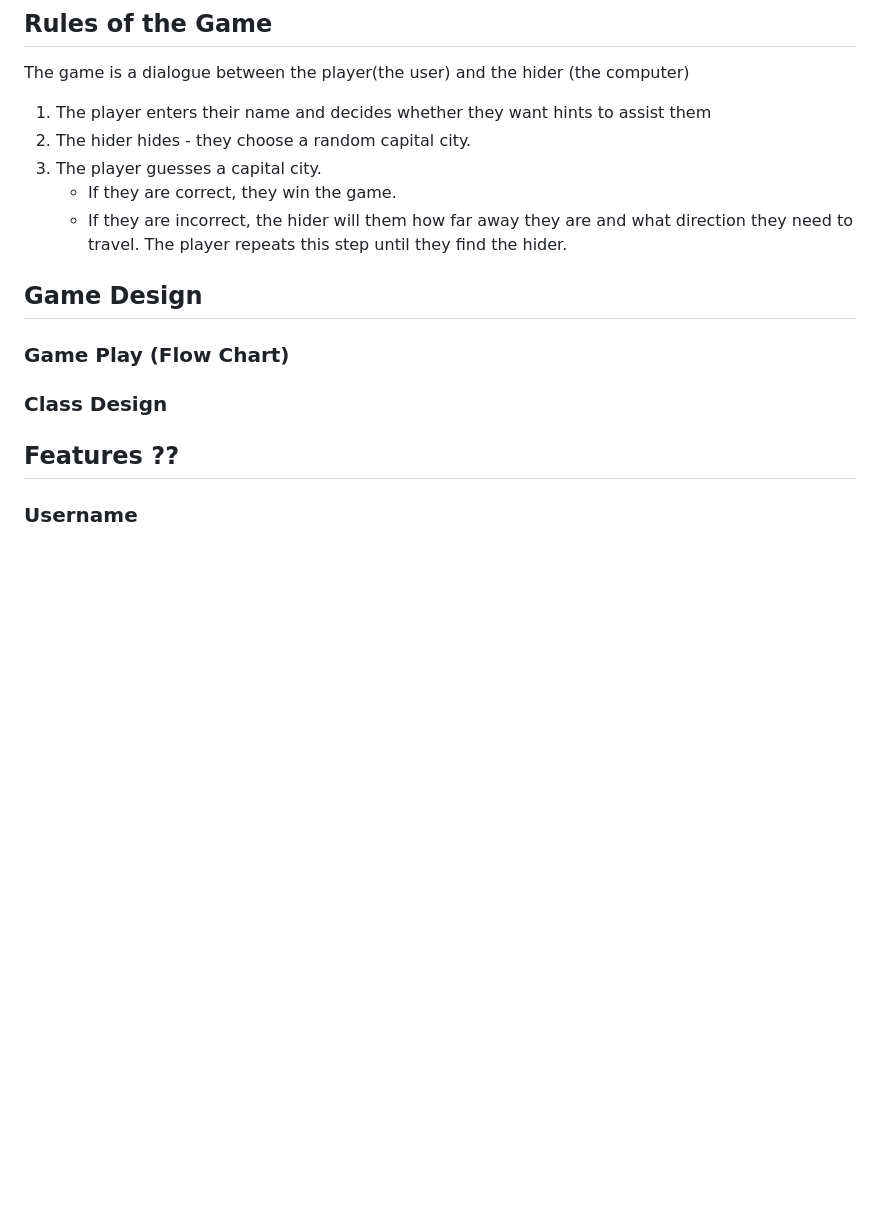
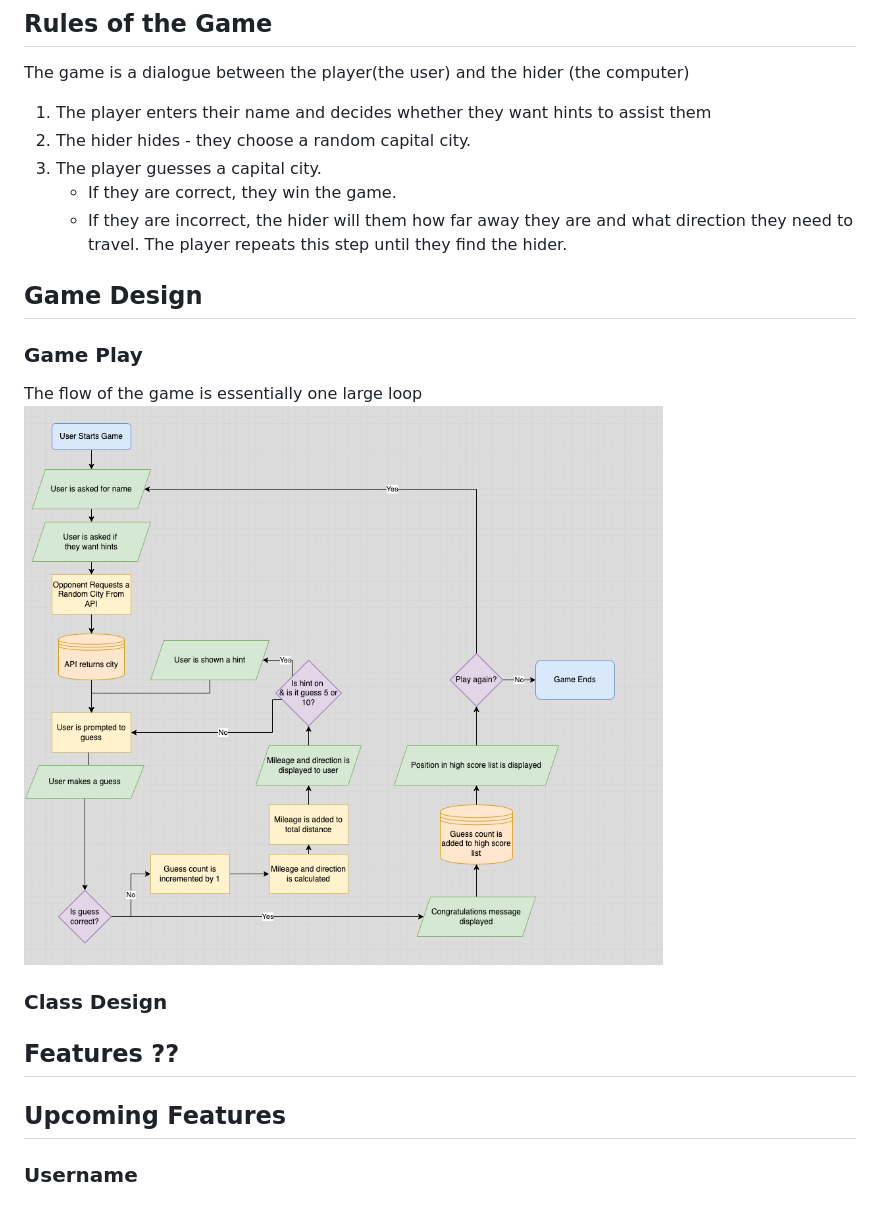
Before and after one commit to denham-ed/adventure_capital, a Markdown page: README.md, the part around the change. GitHub-like rendering; pictures changed too: assets/where_am_i_flow.png (added); blank space fills up the shorter version.

Commit message:
Add flow chart to assets folder and read me

```diff
--- a/README.md
+++ b/README.md
@@ -30,15 +30,17 @@ The game is a dialogue between the player(the user) and the hider (the computer)
     - If they are correct, they win the game.
     - If they are incorrect, the hider will them how far away they are and what direction they need to travel. The player repeats this step until they find the hider.
 
-
-
 ## Game Design
 
-### Game Play (Flow Chart)
+### Game Play
+The flow of the game is essentially one large loop
+![Flow Chart of Where Am I Game Play](assets/where_am_i_flow.png)
 
 ### Class Design
 
 ## Features ??
+
+## Upcoming Features
 
 ### Username
 
```
